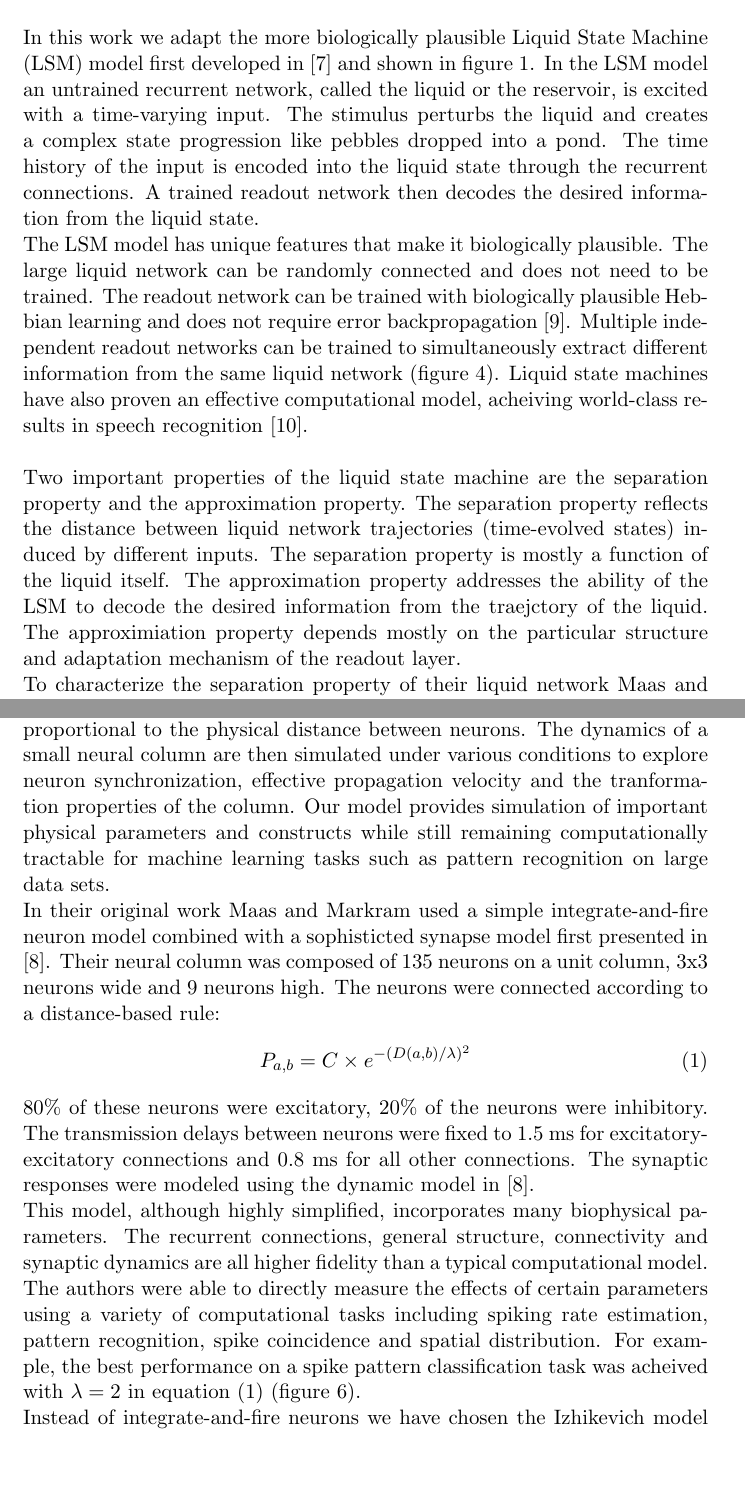
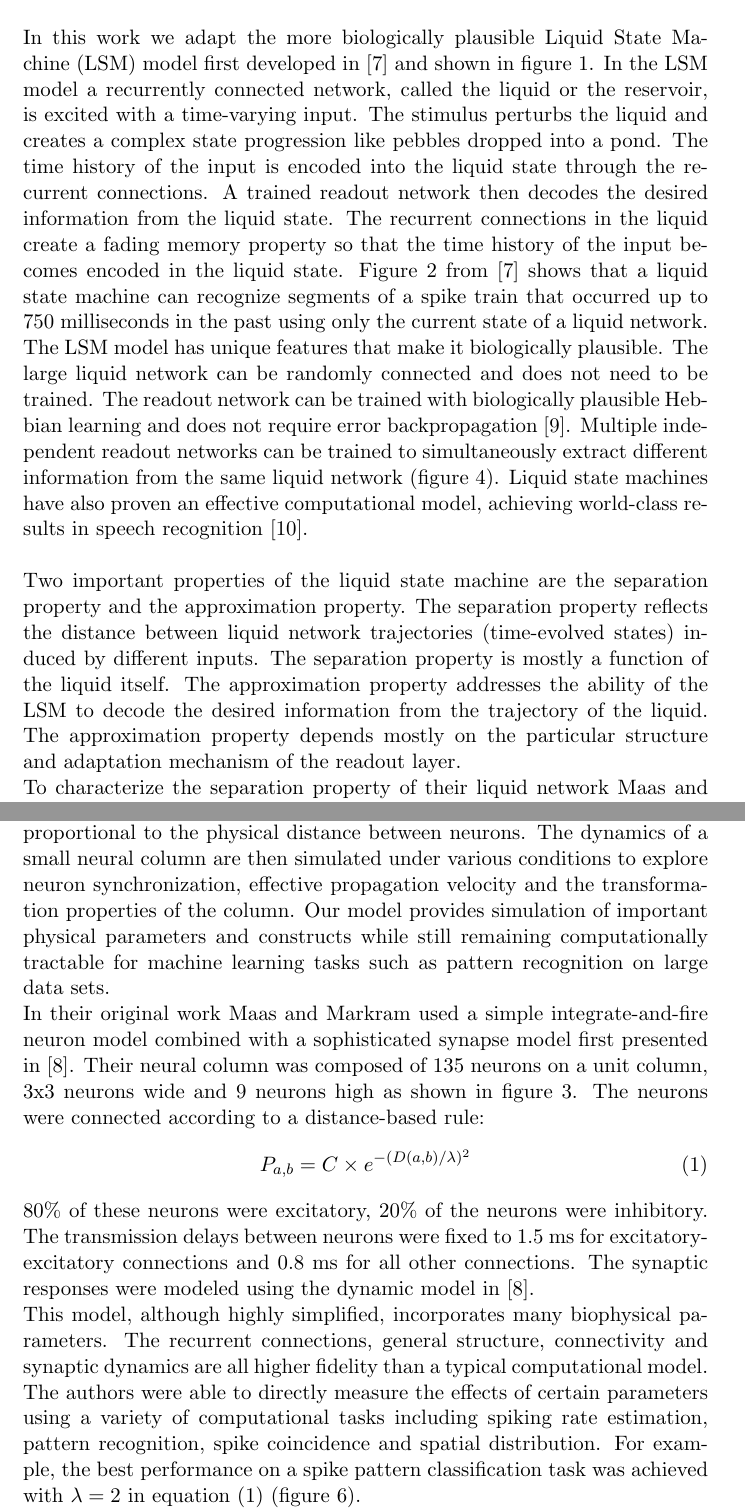
Before and after one commit to vbaker145/neuron, a LaTeX thesis (thesis/oral_qual/OralQualReport_VincentBaker.tex): two parts of pages 2 and 3 of 15, joined at a grey line, cut so that both start at the same text, the shorter picture padded with empty space. Compiled offline with pdfLaTeX.

Commit message:
Final version of oral qual paper

```diff
--- a/thesis/oral_qual/OralQualReport_VincentBaker.tex
+++ b/thesis/oral_qual/OralQualReport_VincentBaker.tex
@@ -11,7 +11,7 @@
 
 
 %opening
-\title{Computational properties of neural microcolumns arising from temporal dynamics}
+\title{Computational properties of neural columns arising from temporal dynamics}
 \author{Vince Baker, advisor: Dr. Luis Cruz Cruz\\ Drexel University Department of Physics}
 
 \begin{document}
@@ -39,25 +39,27 @@ These models have been effectively applied to solve diverse problems including i
 The common computational models may be considered biologically-inspired, but none of them are biologically plausible.
 All of these approaches greatly simplify the network and synapse dynamics.
 Multi-layer perceptrons and feed-forward networks do not include recurrent connections, and are trained through biologically unrealistic methods involving back-propagation of error terms.
-Recurrent network models such as long short-term memory (LSTM)  incorporate feedback with a basic concept of memory, but the dynamics and training mechanisms are still not biologically plausible. \\
-\\
+Recurrent network models such as long short-term memory (LSTM)  incorporate feedback with a basic concept of memory, but the dynamics and training mechanisms are still not biologically plausible.
+\\ \\
 In this work we adapt the more biologically plausible Liquid State Machine (LSM) model first developed in \cite{maas2002} and shown in figure \ref{fig:lsm_structure}.
-In the LSM model an untrained recurrent network, called the liquid or the reservoir, is excited with a time-varying input.
+In the LSM model a recurrently connected network, called the liquid or the reservoir, is excited with a time-varying input.
 The stimulus perturbs the liquid and creates a complex state progression like pebbles dropped into a pond.
 The time history of the input is encoded into the liquid state through the recurrent connections.
 A trained readout network then decodes the desired information from the liquid state.
+The recurrent connections in the liquid create a fading memory property so that the time history of the input becomes encoded in the liquid state.
+Figure \ref{fig:lsm_memory} from \cite{maas2002} shows that a liquid state machine can recognize segments of a spike train that occurred up to 750 milliseconds in the past using only the current state of a liquid network.
 \\
 The LSM model has unique features that make it biologically plausible.
 The large liquid network can be randomly connected and does not need to be trained.
 The readout network can be trained with biologically plausible Hebbian learning and does not require error backpropagation \cite{auer2002}.
 Multiple independent readout networks can be trained to simultaneously extract different information from the same liquid network (figure \ref{fig:lsm_multiple_readouts}).
-Liquid state machines have also proven an effective computational model, acheiving world-class results in speech recognition \cite{zhang2015}.
+Liquid state machines have also proven an effective computational model, achieving world-class results in speech recognition \cite{zhang2015}.
 \\ \\
 Two important properties of the liquid state machine are the separation property and the approximation property.
 The separation property reflects the distance between liquid network trajectories (time-evolved states) induced by different inputs.
 The separation property is mostly a function of the liquid itself.
-The approximation property addresses the ability of the LSM to decode the desired information from the traejctory of the liquid.
-The approximiation property depends mostly on the particular structure and adaptation mechanism of the readout layer.
+The approximation property addresses the ability of the LSM to decode the desired information from the trajectory of the liquid.
+The approximation property depends mostly on the particular structure and adaptation mechanism of the readout layer.
 \\
 To characterize the separation property of their liquid network Maas and Markram injected various spike trains and observed the resulting liquid states.
 They defined the distance between two spike trains by correlating the spike trains against each other.
@@ -70,11 +72,11 @@ We re-examine the neural column circuit used as an LSM liquid network in \cite{m
 In this work we explore the additional temporal dynamics found in realistic neural structures.
 We adopt a more realistic model for neuron dynamics that allows us to explore the rich variety of behaviors found in biological neurons.
 We also incorporate action-potential propagation times that are proportional to the physical distance between neurons.
-The dynamics of a small neural column are then simulated under various conditions to explore neuron synchronization, effective propagation velocity and the tranformation properties of the column.
+The dynamics of a small neural column are then simulated under various conditions to explore neuron synchronization, effective propagation velocity and the transformation properties of the column.
 Our model provides simulation of important physical parameters and constructs while still remaining computationally tractable for machine learning tasks such as pattern recognition on large data sets.
 \\
-In their original work Maas and Markram used a simple integrate-and-fire neuron model combined with a sophisticted synapse model first presented in \cite{markram1998}.
-Their neural column was composed of 135 neurons on a unit column, 3x3 neurons wide and 9 neurons high.
+In their original work Maas and Markram used a simple integrate-and-fire neuron model combined with a sophisticated synapse model first presented in \cite{markram1998}.
+Their neural column was composed of 135 neurons on a unit column, 3x3 neurons wide and 9 neurons high as shown in figure \ref{fig:column_structure}.
 The neurons were connected according to a distance-based rule:
 \begin{align}\label{eq:connectivity}
  P_{a,b} &= C \times e^{-(D(a,b)/\lambda)^2}
@@ -85,9 +87,11 @@ The synaptic responses were modeled using the dynamic model in \cite{markram1998
 This model, although highly simplified, incorporates many biophysical parameters.
 The recurrent connections, general structure, connectivity and synaptic dynamics are all higher fidelity than a typical computational model.
 The authors were able to directly measure the effects of certain parameters using a variety of computational tasks including spiking rate estimation, pattern recognition, spike coincidence and spatial distribution.
-For example, the best performance on a spike pattern classification task was acheived with $\lambda=2$ in equation (\ref{eq:connectivity}) (figure \ref{fig:lambda_performance}).
+For example, the best performance on a spike pattern classification task was achieved with $\lambda=2$ in equation (\ref{eq:connectivity}) (figure \ref{fig:lambda_performance}).
 \\
-Instead of integrate-and-fire neurons we have chosen the Izhikevich model \cite{izhikevich2003} to allow us to explore the neural dynamics.
+Computational neuroscientists, biophysicists and machine learning researchers use various models to simulate neural networks (figure \ref{fig:neural_models}).
+Most liquid state machine implementations have used simple integrate-and-fire neurons due to their low computational complexity.
+We have chosen the Izhikevich model \cite{izhikevich2003} to allow us to explore the neural dynamics.
 The Izhikevich model uses two coupled differential equations with two variables and four parameters:
 \begin{align}
  v^\prime &= 0.04v^2+5v+140-u+I\\
```
Also changed, not shown: thesis/oral_qual/OralQualReport_VincentBaker.pdf, thesis/oral_qual/fig/lambda_performance.png (added), thesis/oral_qual/fig/lsm.png (added), thesis/oral_qual/fig/maas_memory.png, thesis/oral_qual/OralQualReport_VincentBaker.tex (5 more changed lines).
